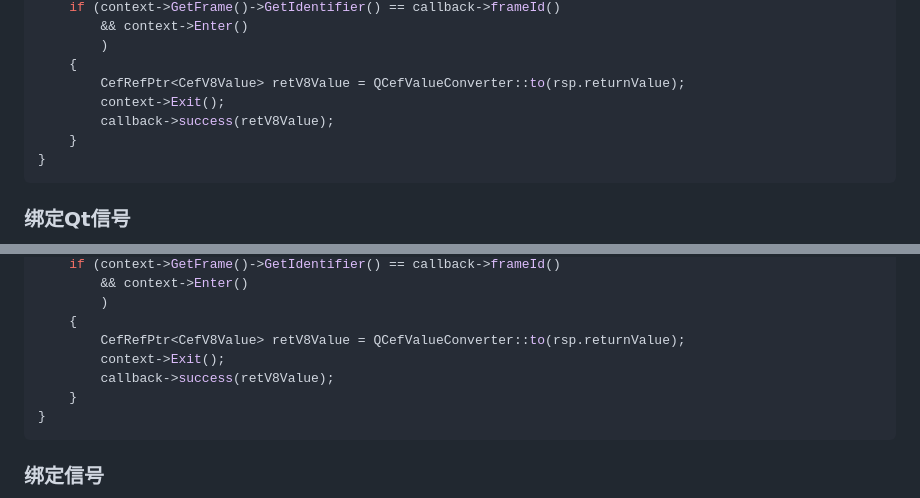
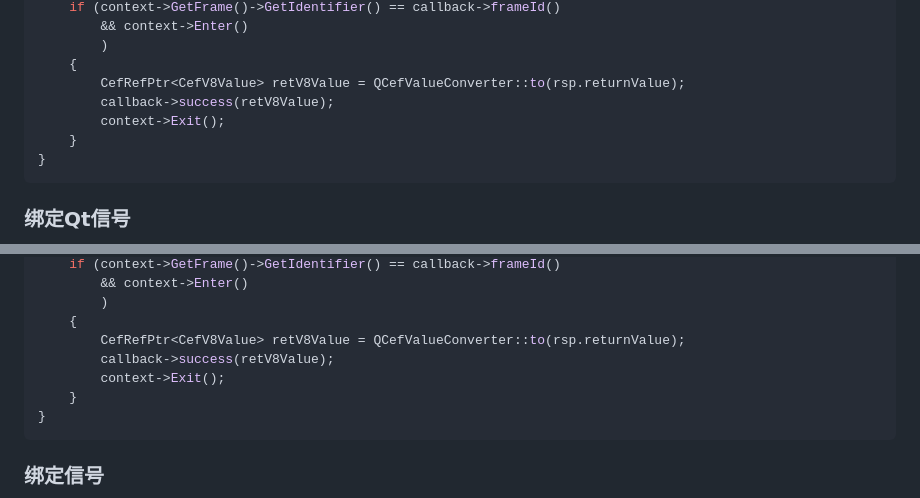
Before and after one commit to iherewaitfor/cefdemos, a Markdown page: CefQtJsApiDemo/README.md, 2 parts joined by grey strips. Rendered like a GitHub page.

````diff
--- a/CefQtJsApiDemo/README.md
+++ b/CefQtJsApiDemo/README.md
@@ -591,8 +591,8 @@ void QCefV8Handler::onInvokeResponse(CefRefPtr<CefProcessMessage> message, CefRe
 		)
 	{
 		CefRefPtr<CefV8Value> retV8Value = QCefValueConverter::to(rsp.returnValue);
+		callback->success(retV8Value);
 		context->Exit();
-		callback->success(retV8Value);
 	}
 }
 ```
@@ -1284,8 +1284,8 @@ void QCefV8Handler::onPendingcallResp(cefv8bind_protcool::PendingcallResp rsp, C
 		)
 	{
 		CefRefPtr<CefV8Value> retV8Value = QCefValueConverter::to(rsp.returnValue);
+		callback->success(retV8Value);
 		context->Exit();
-		callback->success(retV8Value);
 	}
 }
 ```
````
